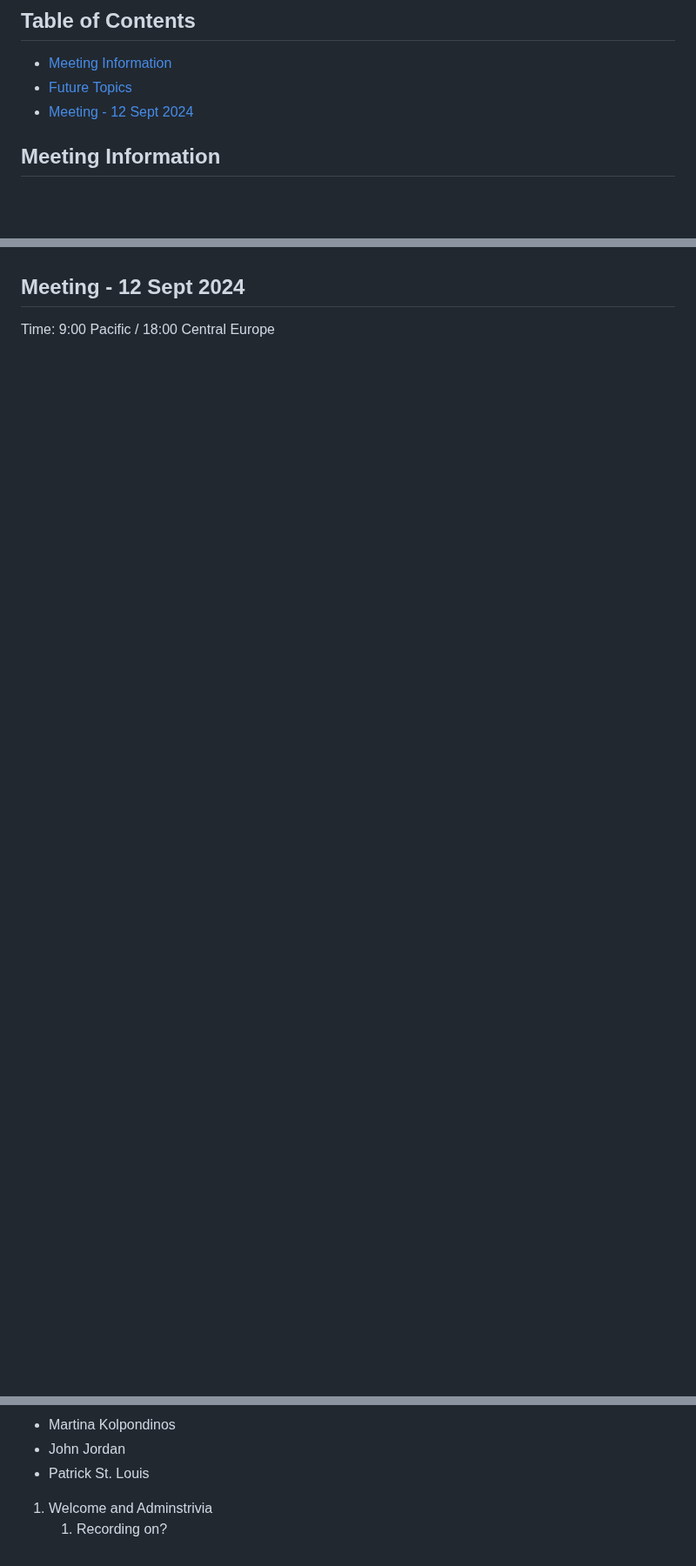
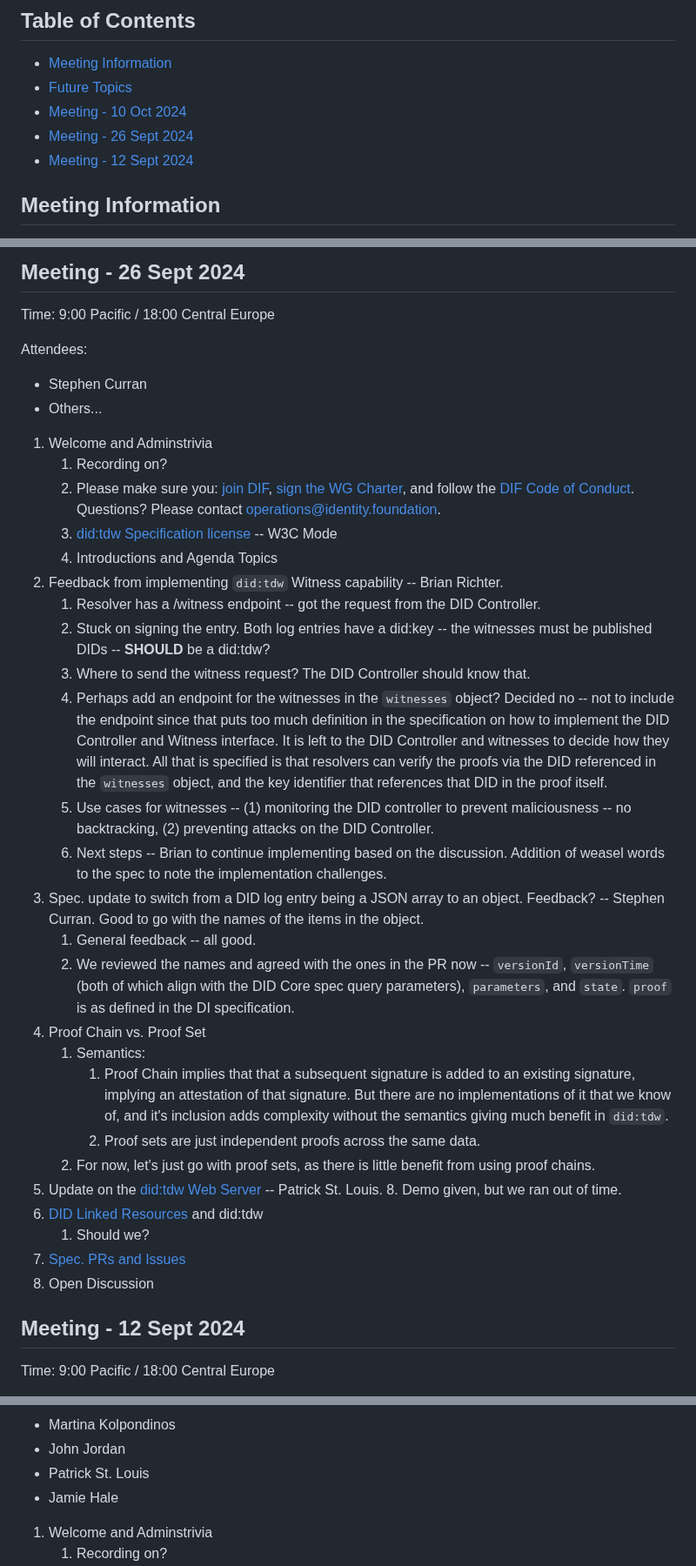
Before and after one commit to decentralized-identity/trustdidweb-v03, a Markdown page: agenda.md, 3 parts joined by grey strips. Shown at 87% size. Rendered like a GitHub page; blank space fills up the shorter version.

Commit message:
Update agenda following 2024-09-26 meeting
Signed-off-by: Stephen Curran <swcurran@gmail.com>

```diff
--- a/agenda.md
+++ b/agenda.md
@@ -10,6 +10,8 @@ Agenda: [HackMD](https://hackmd.io/k4cIK9vQSlaeg2pdHE51IQ), [TrustDIDWeb Reposit
 
 - [Meeting Information](#meeting-information)
 - [Future Topics](#future-topics)
+- [Meeting - 10 Oct 2024](#meeting---10-oct-2024)
+- [Meeting - 26 Sept 2024](#meeting---26-sept-2024)
 - [Meeting - 12 Sept 2024](#meeting---12-sept-2024)
 
 ## Meeting Information
@@ -50,3 +75,39 @@ _This document is live-edited DURING each call, and stable/authoritative copies
+## Meeting - 26 Sept 2024
+
+Time: 9:00 Pacific / 18:00 Central Europe
+
+Attendees:
+
+- Stephen Curran
+- Others...
+
+1. Welcome and Adminstrivia
+    1. Recording on?
+    2. Please make sure you: [join DIF], [sign the WG Charter], and follow the [DIF Code of Conduct]. Questions? Please contact [operations@identity.foundation].
+    3. [did:tdw Specification license] -- W3C Mode
+    4. Introductions and Agenda Topics
+2. Feedback from implementing `did:tdw` Witness capability -- Brian Richter.
+    1. Resolver has a /witness endpoint -- got the request from the DID Controller.
+    2. Stuck on signing the entry. Both log entries have a did:key -- the witnesses must be published DIDs -- **SHOULD** be a did:tdw?
+    3. Where to send the witness request? The DID Controller should know that.
+    4. Perhaps add an endpoint for the witnesses in the `witnesses` object? Decided no -- not to include the endpoint since that puts too much definition in the specification on how to implement the DID Controller and Witness interface. It is left to the DID Controller and witnesses to decide how they will interact. All that is specified is that  resolvers can verify the proofs via the DID referenced in the `witnesses` object, and the key identifier that references that DID in the proof itself.
+    5. Use cases for witnesses -- (1) monitoring the DID controller to prevent maliciousness -- no backtracking, (2) preventing attacks on the DID Controller.
+    6. Next steps -- Brian to continue implementing based on the discussion. Addition of weasel words to the spec to note the implementation challenges.
+4. Spec. update to switch from a DID log entry being a JSON array to an object.  Feedback? -- Stephen Curran. Good to go with the names of the items in the object.
+    1. General feedback -- all good.
+    2. We reviewed the names and agreed with the ones in the PR now -- `versionId`, `versionTime` (both of which align with the DID Core spec query parameters), `parameters`, and `state`. `proof` is as defined in the DI specification.
+6. Proof Chain vs. Proof Set
+    1. Semantics:
+        1. Proof Chain implies that that a subsequent signature is added to an existing signature, implying an attestation of that signature. But there are no implementations of it that we know of, and it's inclusion adds complexity without the semantics giving much benefit in `did:tdw`.
+        2. Proof sets are just independent proofs across the same data.
+    3. For now, let's just go with proof sets, as there is little benefit from using proof chains.
+7. Update on the [did:tdw Web Server](https://github.com/decentralized-identity/trustdidweb-server-py) -- Patrick St. Louis.
+    8. Demo given, but we ran out of time.
+9. [DID Linked Resources](https://w3c-ccg.github.io/DID-Linked-Resources/) and did:tdw
+    1. Should we?
+10. [Spec. PRs and Issues](https://github.com/decentralized-identity/trustdidweb)
+11. Open Discussion
+
 ## Meeting - 12 Sept 2024
 
 Time: 9:00 Pacific / 18:00 Central Europe
@@ -64,6 +123,7 @@ Attendees:
 * Martina Kolpondinos
 * John Jordan
 * Patrick St. Louis
+* Jamie Hale
 
 1. Welcome and Adminstrivia
     1. Recording on?
```
Also changed, not shown: other parts of agenda.md (+23 -2 lines).
